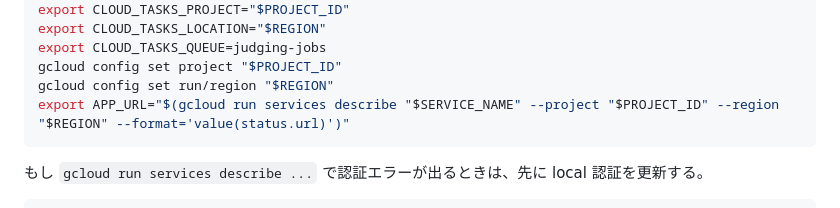
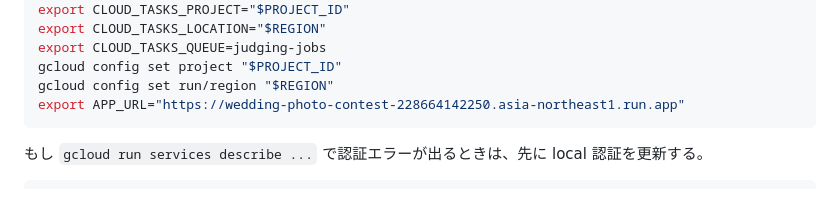
Before and after one commit to aikit0846/photo_contest, a Markdown page: docs/gemini-test-plan.md, the part around the change. GitHub-like rendering.

Commit message:
update document

````diff
--- a/docs/gemini-test-plan.md
+++ b/docs/gemini-test-plan.md
@@ -106,7 +106,7 @@ export CLOUD_TASKS_LOCATION="$REGION"
 export CLOUD_TASKS_QUEUE=judging-jobs
 gcloud config set project "$PROJECT_ID"
 gcloud config set run/region "$REGION"
-export APP_URL="$(gcloud run services describe "$SERVICE_NAME" --project "$PROJECT_ID" --region "$REGION" --format='value(status.url)')"
+export APP_URL="https://wedding-photo-contest-228664142250.asia-northeast1.run.app"
 ```
 
 もし `gcloud run services describe ...` で認証エラーが出るときは、先に local 認証を更新する。
````
